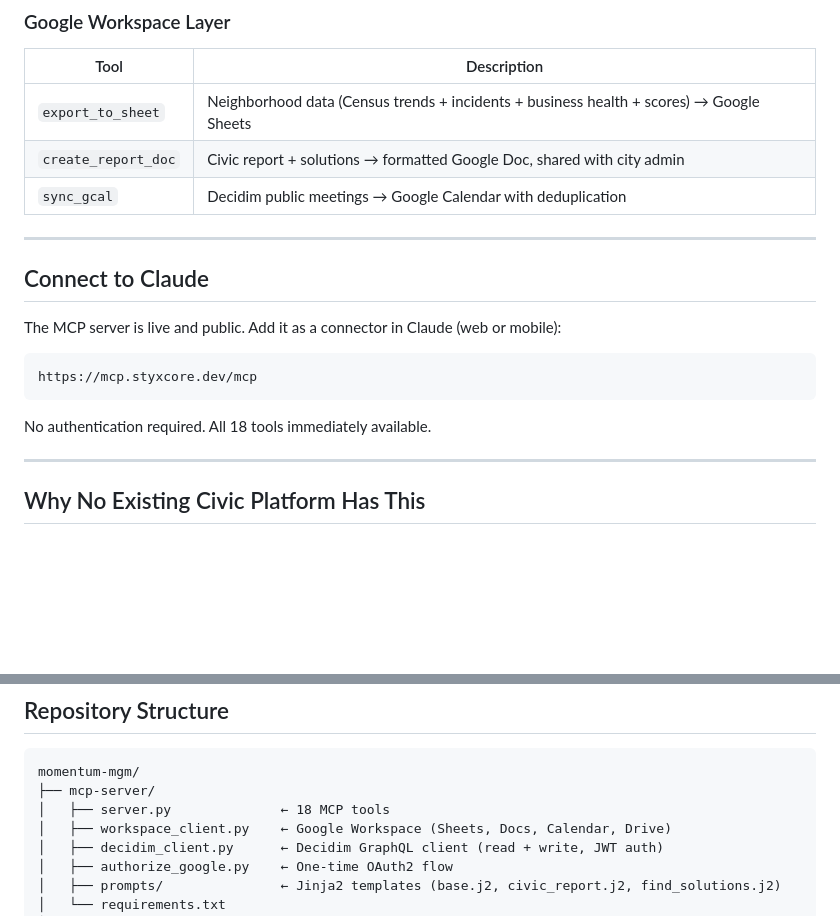
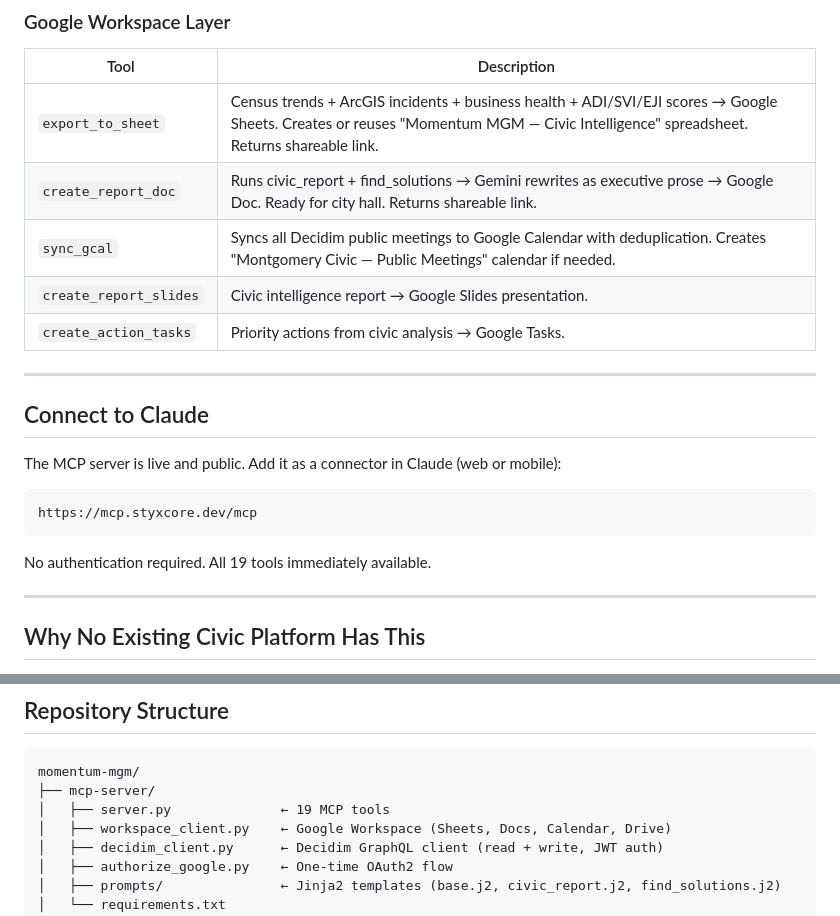
Before and after one commit to StyxKnight/momentum-mgm, a Markdown page: README.md, 2 parts joined by grey strips. GitHub-like rendering; blank space fills up the shorter version.

````diff
--- a/README.md
+++ b/README.md
@@ -127,9 +128,11 @@ All real data. No hallucination. Grounded in actual Montgomery statistics.
 ### Google Workspace Layer
 | Tool | Description |
 |---|---|
-| `export_to_sheet` | Neighborhood data (Census trends + incidents + business health + scores) → Google Sheets |
-| `create_report_doc` | Civic report + solutions → formatted Google Doc, shared with city admin |
-| `sync_gcal` | Decidim public meetings → Google Calendar with deduplication |
+| `export_to_sheet` | Census trends + ArcGIS incidents + business health + ADI/SVI/EJI scores → Google Sheets. Creates or reuses "Momentum MGM — Civic Intelligence" spreadsheet. Returns shareable link. |
+| `create_report_doc` | Runs civic_report + find_solutions → Gemini rewrites as executive prose → Google Doc. Ready for city hall. Returns shareable link. |
+| `sync_gcal` | Syncs all Decidim public meetings to Google Calendar with deduplication. Creates "Montgomery Civic — Public Meetings" calendar if needed. |
+| `create_report_slides` | Civic intelligence report → Google Slides presentation. |
+| `create_action_tasks` | Priority actions from civic analysis → Google Tasks. |
 
 ---
 
@@ -141,7 +144,7 @@ The MCP server is live and public. Add it as a connector in Claude (web or mobil
 https://mcp.styxcore.dev/mcp
 ```
 
-No authentication required. All 18 tools immediately available.
+No authentication required. All 19 tools immediately available.
 
 ---
 
@@ -178,7 +181,7 @@ Brazil is building toward this. We shipped it.
 ```
 momentum-mgm/
 ├── mcp-server/
-│   ├── server.py              ← 18 MCP tools
+│   ├── server.py              ← 19 MCP tools
 │   ├── workspace_client.py    ← Google Workspace (Sheets, Docs, Calendar, Drive)
 │   ├── decidim_client.py      ← Decidim GraphQL client (read + write, JWT auth)
 │   ├── authorize_google.py    ← One-time OAuth2 flow
````
Also changed, not shown: other parts of README.md (+16 -15 lines).
